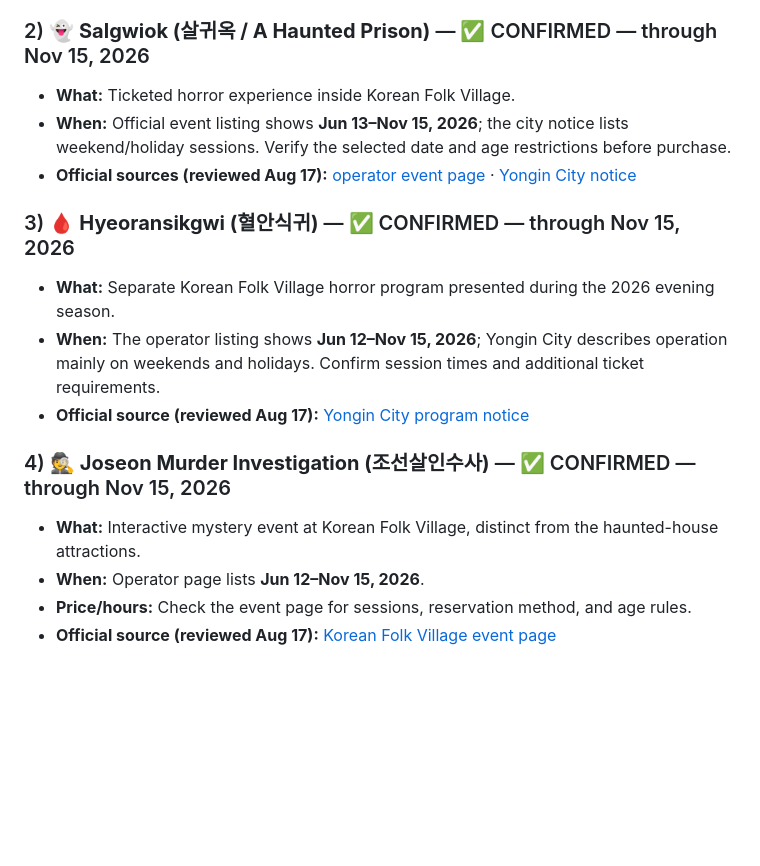
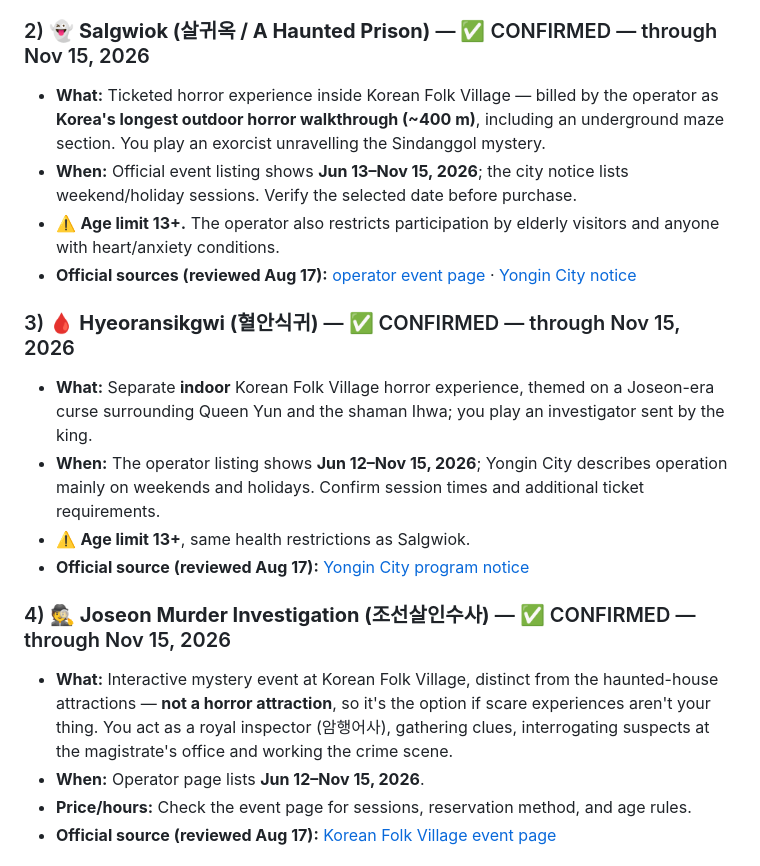
Before and after one commit to karagemop466-tech/KoreaFun, a Markdown page: yongin.md, the part around the change. Rendered like a GitHub page; blank space fills up the shorter version.

```diff
--- a/yongin.md
+++ b/yongin.md
@@ -25,17 +25,19 @@ This file was rebuilt on **August 17, 2026** from official organizer, operator,
 - **Official source (reviewed Aug 17):** [Korean Folk Village](https://www.koreanfolk.co.kr/)
 
 ### 2) 👻 **Salgwiok (살귀옥 / A Haunted Prison)** — ✅ CONFIRMED — through Nov 15, 2026
-- **What:** Ticketed horror experience inside Korean Folk Village.
-- **When:** Official event listing shows **Jun 13–Nov 15, 2026**; the city notice lists weekend/holiday sessions. Verify the selected date and age restrictions before purchase.
+- **What:** Ticketed horror experience inside Korean Folk Village — billed by the operator as **Korea's longest outdoor horror walkthrough (~400 m)**, including an underground maze section. You play an exorcist unravelling the Sindanggol mystery.
+- **When:** Official event listing shows **Jun 13–Nov 15, 2026**; the city notice lists weekend/holiday sessions. Verify the selected date before purchase.
+- ⚠️ **Age limit 13+.** The operator also restricts participation by elderly visitors and anyone with heart/anxiety conditions.
 - **Official sources (reviewed Aug 17):** [operator event page](https://m.koreanfolk.co.kr/home/promotion/event/2) · [Yongin City notice](https://www.yongin.go.kr/user/bbs/BD_selectBbs.do?q_bbsCode=1013&q_clCode=1&q_bbscttSn=20260410155434320)
 
 ### 3) 🩸 **Hyeoransikgwi (혈안식귀)** — ✅ CONFIRMED — through Nov 15, 2026
-- **What:** Separate Korean Folk Village horror program presented during the 2026 evening season.
+- **What:** Separate **indoor** Korean Folk Village horror experience, themed on a Joseon-era curse surrounding Queen Yun and the shaman Ihwa; you play an investigator sent by the king.
 - **When:** The operator listing shows **Jun 12–Nov 15, 2026**; Yongin City describes operation mainly on weekends and holidays. Confirm session times and additional ticket requirements.
+- ⚠️ **Age limit 13+**, same health restrictions as Salgwiok.
 - **Official source (reviewed Aug 17):** [Yongin City program notice](https://www.yongin.go.kr/user/bbs/BD_selectBbs.do?q_bbsCode=1013&q_clCode=1&q_bbscttSn=20260410155434320)
 
 ### 4) 🕵️ **Joseon Murder Investigation (조선살인수사)** — ✅ CONFIRMED — through Nov 15, 2026
-- **What:** Interactive mystery event at Korean Folk Village, distinct from the haunted-house attractions.
+- **What:** Interactive mystery event at Korean Folk Village, distinct from the haunted-house attractions — **not a horror attraction**, so it's the option if scare experiences aren't your thing. You act as a royal inspector (암행어사), gathering clues, interrogating suspects at the magistrate's office and working the crime scene.
 - **When:** Operator page lists **Jun 12–Nov 15, 2026**.
 - **Price/hours:** Check the event page for sessions, reservation method, and age rules.
 - **Official source (reviewed Aug 17):** [Korean Folk Village event page](https://m.koreanfolk.co.kr/home/promotion/event/4)
```
Also changed, not shown: busan.md (+2 -1 lines), seoul.md (+5 -5 lines).
